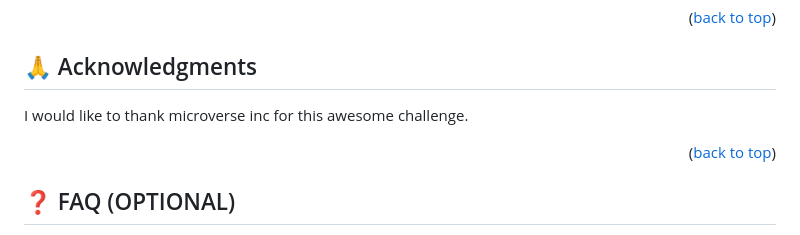
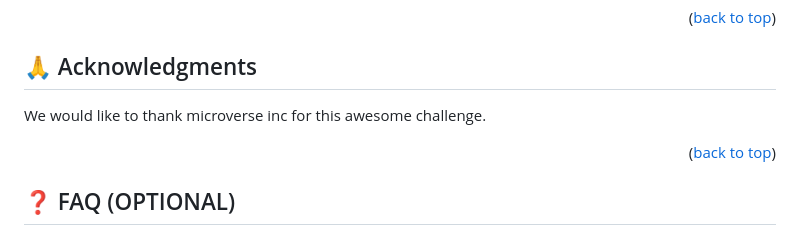
Before and after one commit to Reggeditt/JavaScriptCapstone, a Markdown page: README.md, the part around the change. Rendered like a GitHub page.

```diff
--- a/README.md
+++ b/README.md
@@ -228,7 +228,7 @@ If you like this project star the repo :-). Thanks!
 
 ## 🙏 Acknowledgments <a name="acknowledgements"></a>
 
-I would like to thank microverse inc for this awesome challenge.
+We would like to thank microverse inc for this awesome challenge.
 
 <p align="right">(<a href="#readme-top">back to top</a>)</p>
 
```
